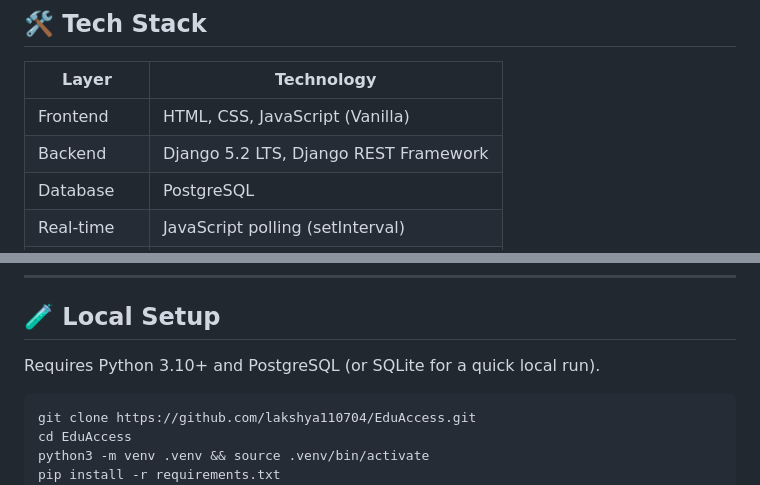
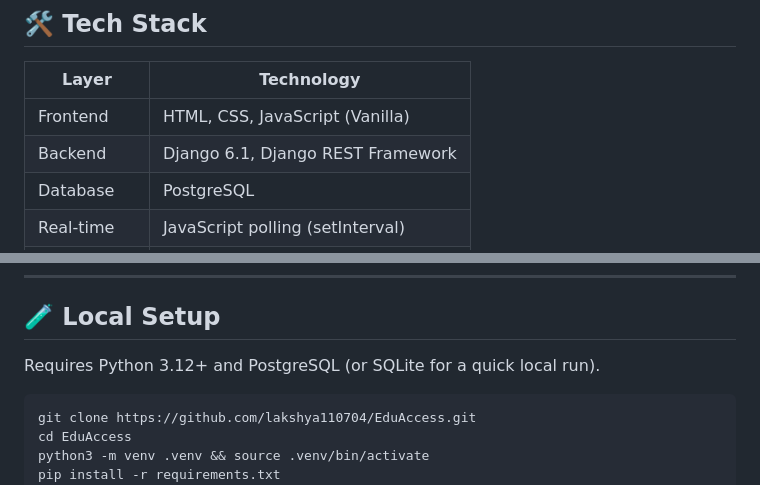
Before and after one commit to lakshya110704/EduAccess, a Markdown page: README.md, 2 parts joined by grey strips. GitHub-like rendering.

Commit message:
Update docs for Django 6.1 and Python 3.12+

````diff
--- a/README.md
+++ b/README.md
@@ -25,7 +25,7 @@ EduAccess is a full-stack web platform designed to streamline faculty-student in
 | Layer        | Technology                     |
 |--------------|--------------------------------|
 | Frontend     | HTML, CSS, JavaScript (Vanilla) |
-| Backend      | Django 5.2 LTS, Django REST Framework |
+| Backend      | Django 6.1, Django REST Framework |
 | Database     | PostgreSQL                     |
 | Real-time    | JavaScript polling (setInterval) |
 | Deployment   | (Planned) Docker + Heroku/Render |
@@ -56,7 +56,7 @@ EduAccess/
 
 ## 🧪 Local Setup
 
-Requires Python 3.10+ and PostgreSQL (or SQLite for a quick local run).
+Requires Python 3.12+ and PostgreSQL (or SQLite for a quick local run).
 
 ```bash
 git clone https://github.com/lakshya110704/EduAccess.git
````
Also changed, not shown: CLAUDE.md (+2 -2 lines).
